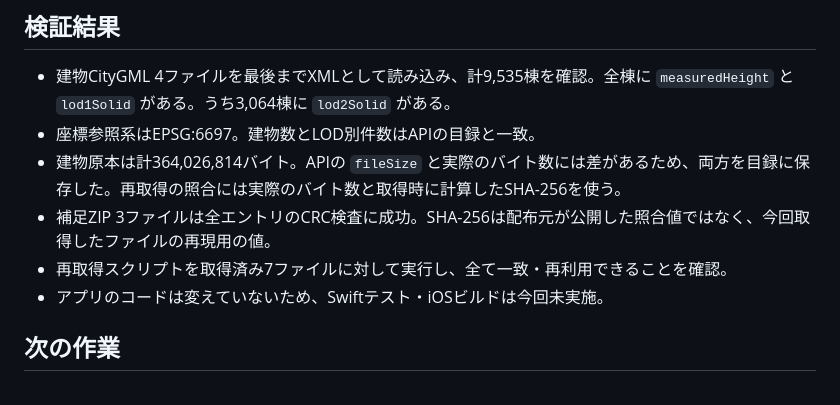
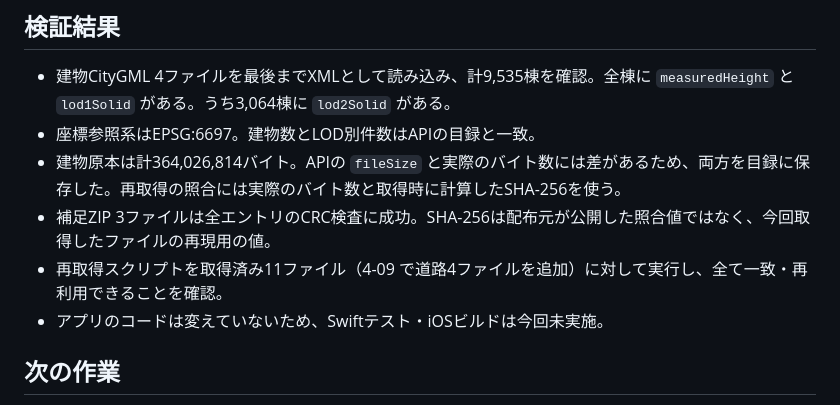
Before and after one commit to jphacks/tkb_2635, a Markdown page: docs/data/plateau-shibuya-2025.md, the part around the change. Rendered like a GitHub page.

```diff
--- a/docs/data/plateau-shibuya-2025.md
+++ b/docs/data/plateau-shibuya-2025.md
@@ -50,7 +50,7 @@ python3 scripts/download_plateau.py --output ../outputs/plateau-shibuya-2025
 - 座標参照系はEPSG:6697。建物数とLOD別件数はAPIの目録と一致。
 - 建物原本は計364,026,814バイト。APIの `fileSize` と実際のバイト数には差があるため、両方を目録に保存した。再取得の照合には実際のバイト数と取得時に計算したSHA-256を使う。
 - 補足ZIP 3ファイルは全エントリのCRC検査に成功。SHA-256は配布元が公開した照合値ではなく、今回取得したファイルの再現用の値。
-- 再取得スクリプトを取得済み7ファイルに対して実行し、全て一致・再利用できることを確認。
+- 再取得スクリプトを取得済み11ファイル（4-09 で道路4ファイルを追加）に対して実行し、全て一致・再利用できることを確認。
 - アプリのコードは変えていないため、Swiftテスト・iOSビルドは今回未実施。
 
 ## 次の作業
```
Also changed, not shown: 1 other file.
